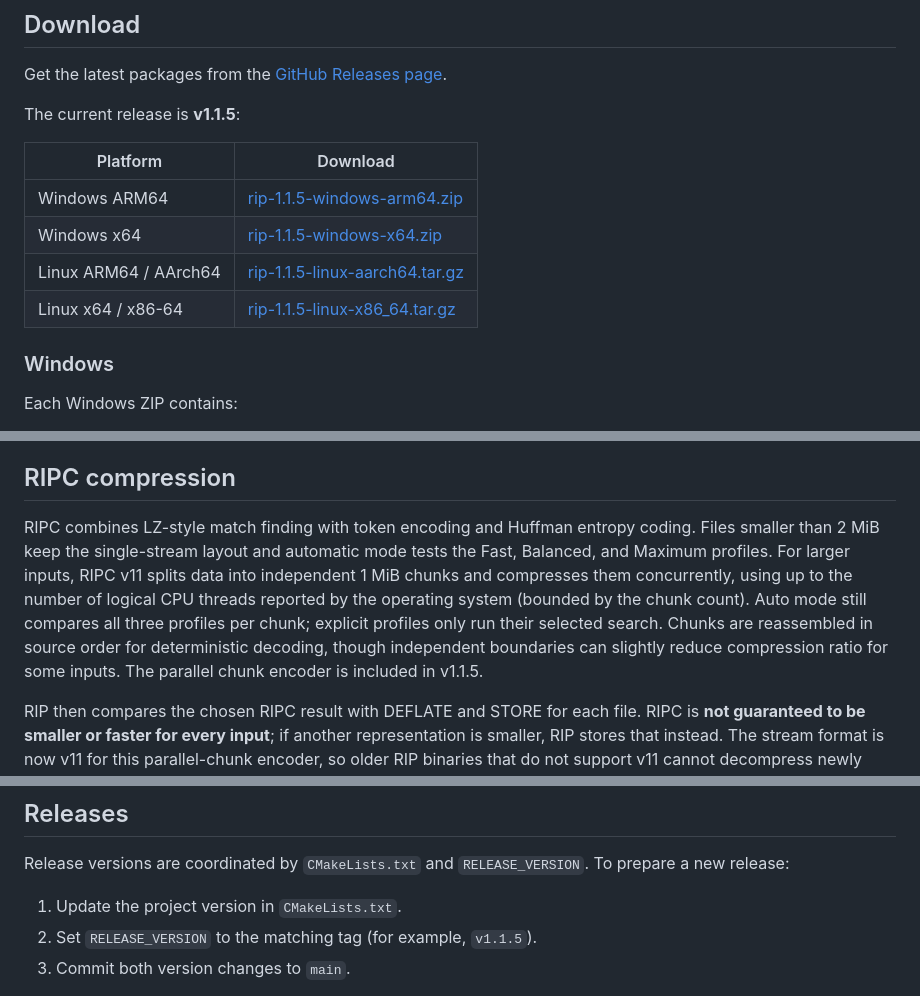
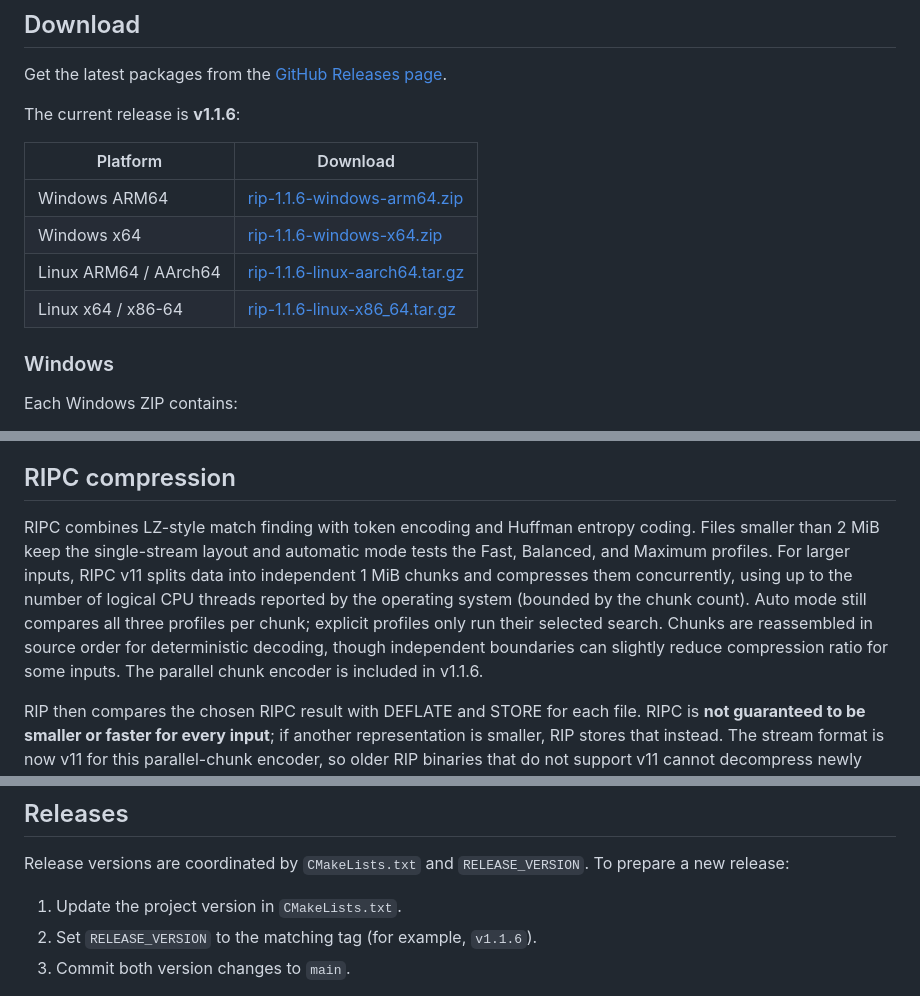
Before and after one commit to Cooper-Src/rip, a Markdown page: README.md, 3 parts joined by grey strips. GitHub-like rendering.

```diff
--- a/README.md
+++ b/README.md
@@ -43,14 +43,14 @@ RIP includes **RIPC**, a custom LZ-style compression codec with token encoding a
 
 Get the latest packages from the [GitHub Releases page](https://github.com/Cooper-Src/rip/releases).
 
-The current release is **v1.1.5**:
+The current release is **v1.1.6**:
 
 | Platform | Download |
 | --- | --- |
-| Windows ARM64 | [rip-1.1.5-windows-arm64.zip](https://github.com/Cooper-Src/rip/releases/download/v1.1.5/rip-1.1.5-windows-arm64.zip) |
-| Windows x64 | [rip-1.1.5-windows-x64.zip](https://github.com/Cooper-Src/rip/releases/download/v1.1.5/rip-1.1.5-windows-x64.zip) |
-| Linux ARM64 / AArch64 | [rip-1.1.5-linux-aarch64.tar.gz](https://github.com/Cooper-Src/rip/releases/download/v1.1.5/rip-1.1.5-linux-aarch64.tar.gz) |
-| Linux x64 / x86-64 | [rip-1.1.5-linux-x86_64.tar.gz](https://github.com/Cooper-Src/rip/releases/download/v1.1.5/rip-1.1.5-linux-x86_64.tar.gz) |
+| Windows ARM64 | [rip-1.1.6-windows-arm64.zip](https://github.com/Cooper-Src/rip/releases/download/v1.1.6/rip-1.1.6-windows-arm64.zip) |
+| Windows x64 | [rip-1.1.6-windows-x64.zip](https://github.com/Cooper-Src/rip/releases/download/v1.1.6/rip-1.1.6-windows-x64.zip) |
+| Linux ARM64 / AArch64 | [rip-1.1.6-linux-aarch64.tar.gz](https://github.com/Cooper-Src/rip/releases/download/v1.1.6/rip-1.1.6-linux-aarch64.tar.gz) |
+| Linux x64 / x86-64 | [rip-1.1.6-linux-x86_64.tar.gz](https://github.com/Cooper-Src/rip/releases/download/v1.1.6/rip-1.1.6-linux-x86_64.tar.gz) |
 
 ### Windows
 
@@ -217,7 +217,7 @@ GitHub Actions also builds the GUI frontend, runs the compression tests, and ver
 
 ## RIPC compression
 
-RIPC combines LZ-style match finding with token encoding and Huffman entropy coding. Files smaller than 2 MiB keep the single-stream layout and automatic mode tests the Fast, Balanced, and Maximum profiles. For larger inputs, RIPC v11 splits data into independent 1 MiB chunks and compresses them concurrently, using up to the number of logical CPU threads reported by the operating system (bounded by the chunk count). Auto mode still compares all three profiles per chunk; explicit profiles only run their selected search. Chunks are reassembled in source order for deterministic decoding, though independent boundaries can slightly reduce compression ratio for some inputs. The parallel chunk encoder is included in v1.1.5.
+RIPC combines LZ-style match finding with token encoding and Huffman entropy coding. Files smaller than 2 MiB keep the single-stream layout and automatic mode tests the Fast, Balanced, and Maximum profiles. For larger inputs, RIPC v11 splits data into independent 1 MiB chunks and compresses them concurrently, using up to the number of logical CPU threads reported by the operating system (bounded by the chunk count). Auto mode still compares all three profiles per chunk; explicit profiles only run their selected search. Chunks are reassembled in source order for deterministic decoding, though independent boundaries can slightly reduce compression ratio for some inputs. The parallel chunk encoder is included in v1.1.6.
 
 RIP then compares the chosen RIPC result with DEFLATE and STORE for each file. RIPC is **not guaranteed to be smaller or faster for every input**; if another representation is smaller, RIP stores that instead. The stream format is now v11 for this parallel-chunk encoder, so older RIP binaries that do not support v11 cannot decompress newly created RIPC v11 streams. The codec is still under active development.
 
@@ -232,7 +232,7 @@ The format, GUI, and codec are still evolving; do not assume permanent compatibi
 Release versions are coordinated by `CMakeLists.txt` and `RELEASE_VERSION`. To prepare a new release:
 
 1. Update the project version in `CMakeLists.txt`.
-2. Set `RELEASE_VERSION` to the matching tag (for example, `v1.1.5`).
+2. Set `RELEASE_VERSION` to the matching tag (for example, `v1.1.6`).
 3. Commit both version changes to `main`.
 
 After the commit passes the RIPC test workflow, GitHub Actions creates the matching version tag and dispatches the full platform release workflow. That workflow rebuilds the frontend, builds and tests Windows ARM64/x64 and Linux ARM64/x86-64, packages the platform artifacts, and publishes the GitHub Release.
```
